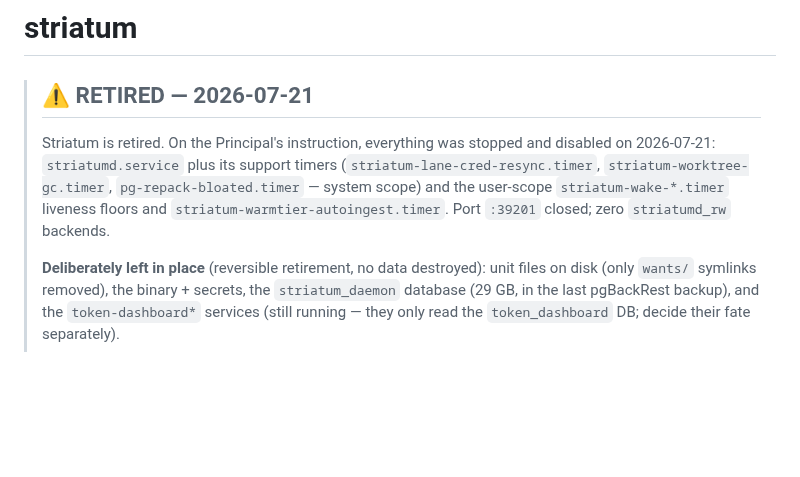
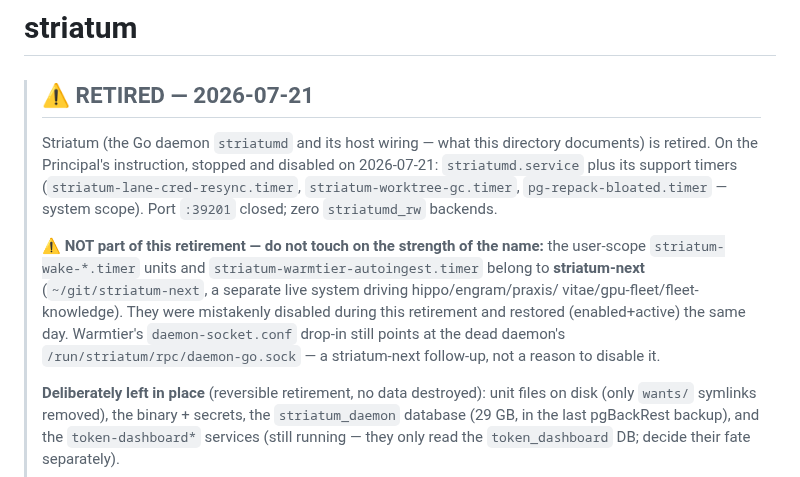
Before and after one commit to halbritt/infra, a Markdown page: striatum/README.md, the part around the change. Rendered like a GitHub page; blank space fills up the shorter version.

Commit message:
correct striatum retirement scope: wake timers + warmtier are striatum-next, restored
The striatum* name sweep wrongly disabled the user-scope striatum-wake-*
liveness floors and striatum-warmtier-autoingest.timer — those drive
striatum-next (separate live system). All 8 re-enabled and active same day.

Co-Authored-By: Claude Fable 5 <noreply@anthropic.com>

```diff
--- a/striatum/README.md
+++ b/striatum/README.md
@@ -2,12 +2,22 @@
 
 > ## ⚠️ RETIRED — 2026-07-21
 >
-> Striatum is retired. On the Principal's instruction, everything was stopped and
-> disabled on 2026-07-21: `striatumd.service` plus its support timers
+> Striatum (the Go daemon `striatumd` and its host wiring — what this directory
+> documents) is retired. On the Principal's instruction, stopped and disabled on
+> 2026-07-21: `striatumd.service` plus its support timers
 > (`striatum-lane-cred-resync.timer`, `striatum-worktree-gc.timer`,
-> `pg-repack-bloated.timer` — system scope) and the user-scope
-> `striatum-wake-*.timer` liveness floors and `striatum-warmtier-autoingest.timer`.
-> Port `:39201` closed; zero `striatumd_rw` backends.
+> `pg-repack-bloated.timer` — system scope). Port `:39201` closed; zero
+> `striatumd_rw` backends.
+>
+> ⚠️ **NOT part of this retirement — do not touch on the strength of the name:**
+> the user-scope `striatum-wake-*.timer` units and
+> `striatum-warmtier-autoingest.timer` belong to **striatum-next**
+> (`~/git/striatum-next`, a separate live system driving hippo/engram/praxis/
+> vitae/gpu-fleet/fleet-knowledge). They were mistakenly disabled during this
+> retirement and restored (enabled+active) the same day. Warmtier's
+> `daemon-socket.conf` drop-in still points at the dead daemon's
+> `/run/striatum/rpc/daemon-go.sock` — a striatum-next follow-up, not a reason
+> to disable it.
 >
 > **Deliberately left in place** (reversible retirement, no data destroyed):
 > unit files on disk (only `wants/` symlinks removed), the binary + secrets, the
```
Also changed, not shown: CHANGELOG.md (+7 -4 lines).
